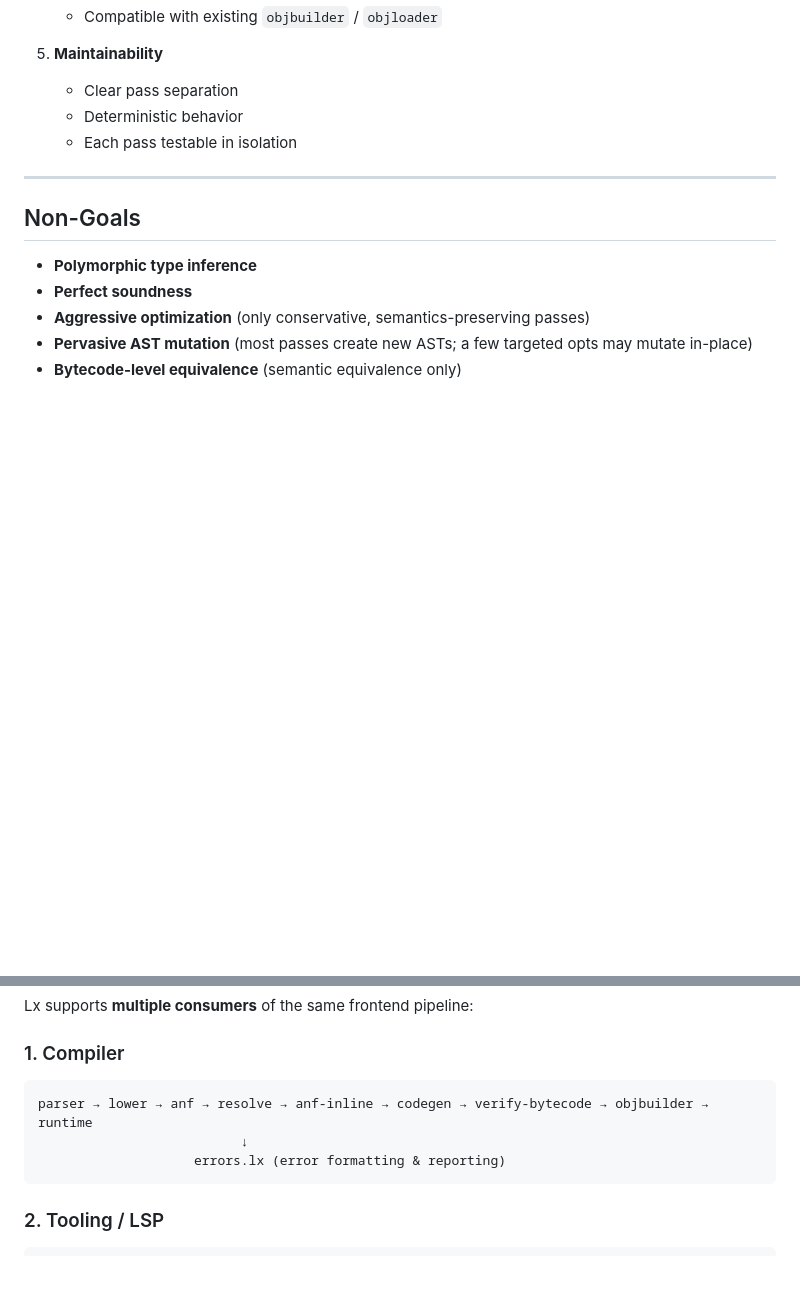
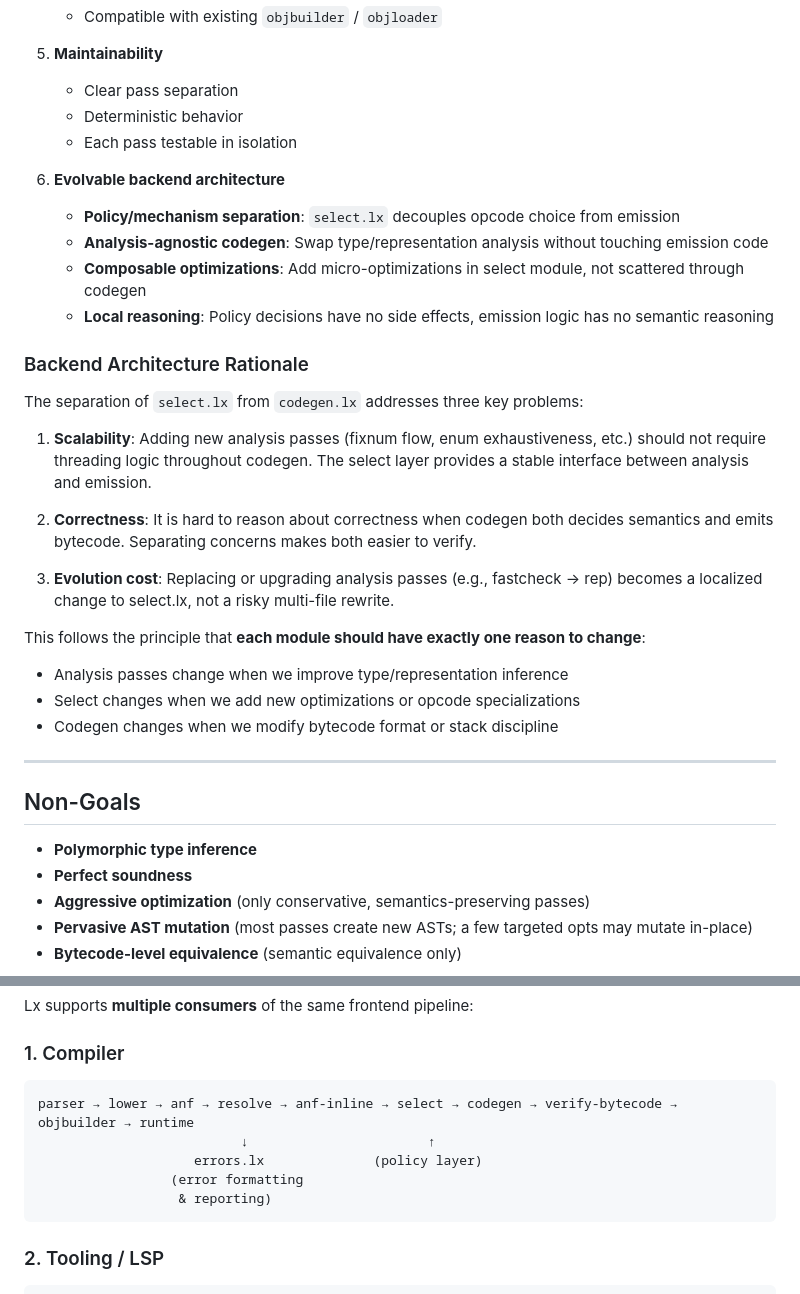
Before and after one commit to curist/lx, a Markdown page: lx/docs/architecture.md, 2 parts joined by grey strips. GitHub-like rendering; blank space fills up the shorter version.

````diff
--- a/lx/docs/architecture.md
+++ b/lx/docs/architecture.md
@@ -330,6 +377,32 @@ parser node with position information:
    * Deterministic behavior
    * Each pass testable in isolation
 
+6. **Evolvable backend architecture**
+
+   * **Policy/mechanism separation**: `select.lx` decouples opcode choice from emission
+   * **Analysis-agnostic codegen**: Swap type/representation analysis without touching emission code
+   * **Composable optimizations**: Add micro-optimizations in select module, not scattered through codegen
+   * **Local reasoning**: Policy decisions have no side effects, emission logic has no semantic reasoning
+
+### Backend Architecture Rationale
+
+The separation of `select.lx` from `codegen.lx` addresses three key problems:
+
+1. **Scalability**: Adding new analysis passes (fixnum flow, enum exhaustiveness, etc.)
+   should not require threading logic throughout codegen. The select layer provides a
+   stable interface between analysis and emission.
+
+2. **Correctness**: It is hard to reason about correctness when codegen both decides
+   semantics and emits bytecode. Separating concerns makes both easier to verify.
+
+3. **Evolution cost**: Replacing or upgrading analysis passes (e.g., fastcheck → rep)
+   becomes a localized change to select.lx, not a risky multi-file rewrite.
+
+This follows the principle that **each module should have exactly one reason to change**:
+* Analysis passes change when we improve type/representation inference
+* Select changes when we add new optimizations or opcode specializations
+* Codegen changes when we modify bytecode format or stack discipline
+
 ---
 
 ## Non-Goals
@@ -358,9 +431,11 @@ Lx supports **multiple consumers** of the same frontend pipeline:
 ### 1. Compiler
 
 ```
-parser → lower → anf → resolve → anf-inline → codegen → verify-bytecode → objbuilder → runtime
-                          ↓
-                    errors.lx (error formatting & reporting)
+parser → lower → anf → resolve → anf-inline → select → codegen → verify-bytecode → objbuilder → runtime
+                          ↓                       ↑
+                    errors.lx              (policy layer)
+                 (error formatting
+                  & reporting)
 ```
 
 ### 2. Tooling / LSP
````
Also changed, not shown: other parts of lx/docs/architecture.md (+49 -2 lines).
